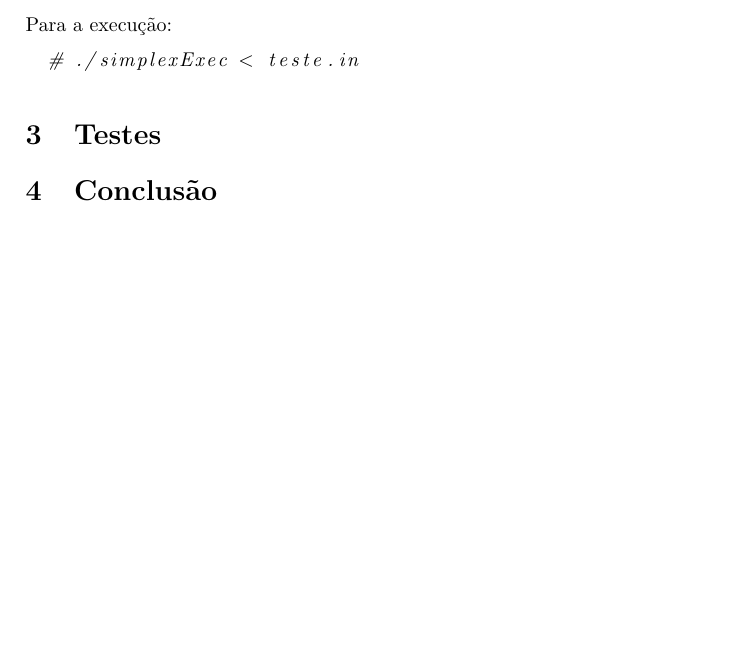
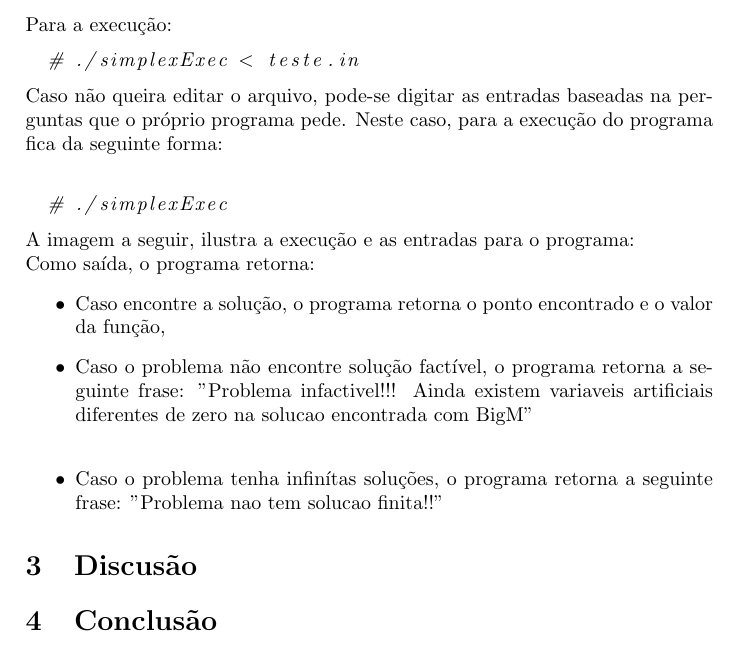
Before and after one commit to agoldonijr/ms428, a LaTeX document (projeto1/tex/projeto1.tex): part of page 2 of 2 before the commit and part of page 2 of 3 after it, cut so that both start at the same text. Compiled offline with pdfLaTeX.

Commit message:
Explicacao das entradas e saidas do programa. Exemplo de execucao.

```diff
--- a/projeto1/tex/projeto1.tex
+++ b/projeto1/tex/projeto1.tex
@@ -62,5 +63,9 @@ Para a execu\c{c}\~ao:
 \begin{lstlisting}[language=bash]
   # ./simplexExec < teste.in
 \end{lstlisting}
-
-\section{Testes}
+Caso n\~ao queira editar o arquivo, pode-se digitar as entradas baseadas na perguntas que o pr\'oprio programa pede. Neste caso, para a execu\c{c}\~ao do programa fica da seguinte forma:
+\\
+\begin{lstlisting}[language=bash]
+  # ./simplexExec
+\end{lstlisting}
+A imagem a seguir, ilustra a execu\c{c}\~ao e as entradas para o programa:
@@ -67,2 +77,11 @@ Para a execu\c{c}\~ao:
+Como sa\'ida, o programa retorna:
+\begin{itemize}
+\item Caso encontre a solu\c{c}\~ao, o programa retorna o ponto encontrado e o valor da fun\c{c}\~ao,
+\item Caso o problema n\~ao encontre solu\c{c}\~ao fact\'ivel, o programa retorna a seguinte frase: "Problema infactivel!!! Ainda existem variaveis artificiais diferentes de zero na solucao encontrada com BigM"
+\\
+\item Caso o problema tenha infin\'itas solu\c{c}\~oes, o programa retorna a seguinte frase: "Problema nao tem solucao finita!!"
+\end{itemize}
+%--------------------------------------------------------------------------------------------------
+\section{Discus\~ao}
 \section{Conclus\~ao}
 \end{document}
```
Also changed, not shown: projeto1/tex/projeto1.pdf, projeto1/tex/projeto1.tex (10 more changed lines), 2 other files.
